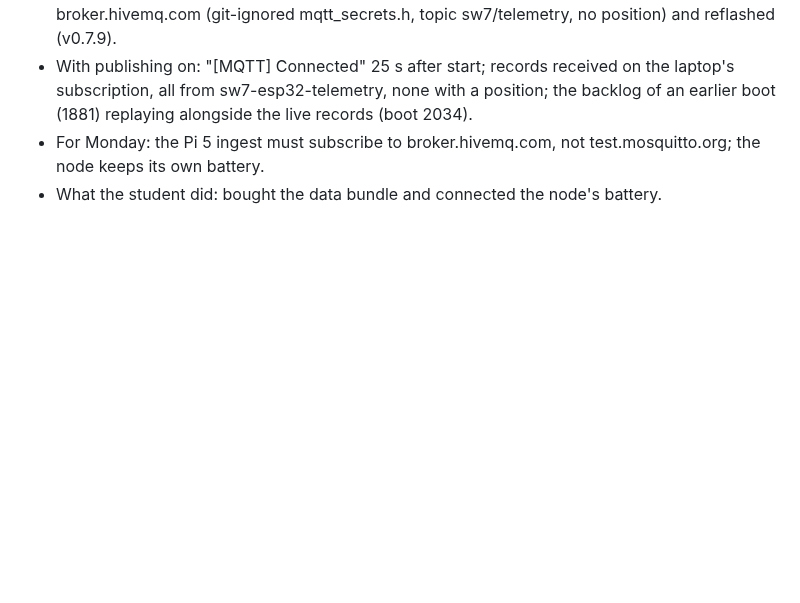
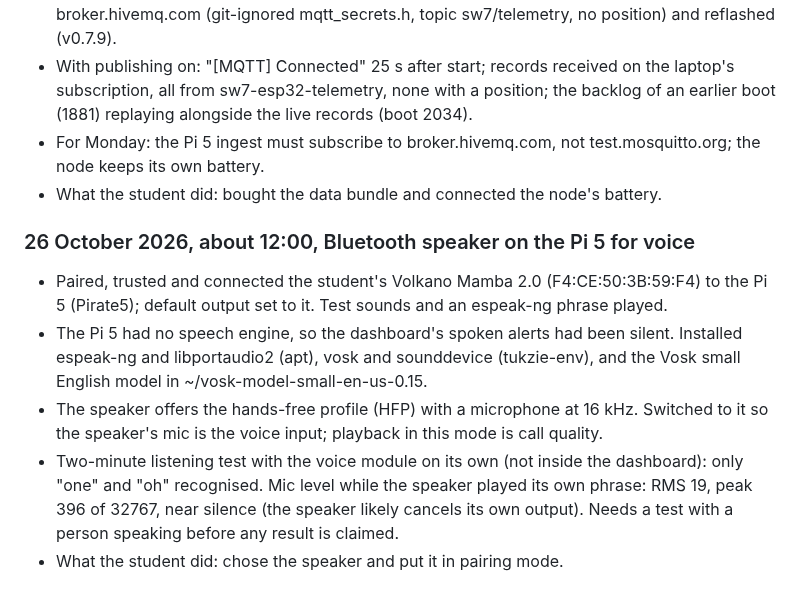
Before and after one commit to 0geder/Tukzie-HPEC-HUD, a Markdown page: Planning/lab-notebook.md, the part around the change. Drawn GitHub-style; blank space fills up the shorter version.

Commit message:
Lab notebook: BT speaker on Pi 5, speech engine and Vosk installed, first mic test

```diff
--- a/Planning/lab-notebook.md
+++ b/Planning/lab-notebook.md
@@ -524,3 +524,11 @@ committed to git because of their size, kept on OneDrive).
 - With publishing on: "[MQTT] Connected" 25 s after start; records received on the laptop's subscription, all from sw7-esp32-telemetry, none with a position; the backlog of an earlier boot (1881) replaying alongside the live records (boot 2034).
 - For Monday: the Pi 5 ingest must subscribe to broker.hivemq.com, not test.mosquitto.org; the node keeps its own battery.
 - What the student did: bought the data bundle and connected the node's battery.
+
+### 26 October 2026, about 12:00, Bluetooth speaker on the Pi 5 for voice
+
+- Paired, trusted and connected the student's Volkano Mamba 2.0 (F4:CE:50:3B:59:F4) to the Pi 5 (Pirate5); default output set to it. Test sounds and an espeak-ng phrase played.
+- The Pi 5 had no speech engine, so the dashboard's spoken alerts had been silent. Installed espeak-ng and libportaudio2 (apt), vosk and sounddevice (tukzie-env), and the Vosk small English model in ~/vosk-model-small-en-us-0.15.
+- The speaker offers the hands-free profile (HFP) with a microphone at 16 kHz. Switched to it so the speaker's mic is the voice input; playback in this mode is call quality.
+- Two-minute listening test with the voice module on its own (not inside the dashboard): only "one" and "oh" recognised. Mic level while the speaker played its own phrase: RMS 19, peak 396 of 32767, near silence (the speaker likely cancels its own output). Needs a test with a person speaking before any result is claimed.
+- What the student did: chose the speaker and put it in pairing mode.
```
